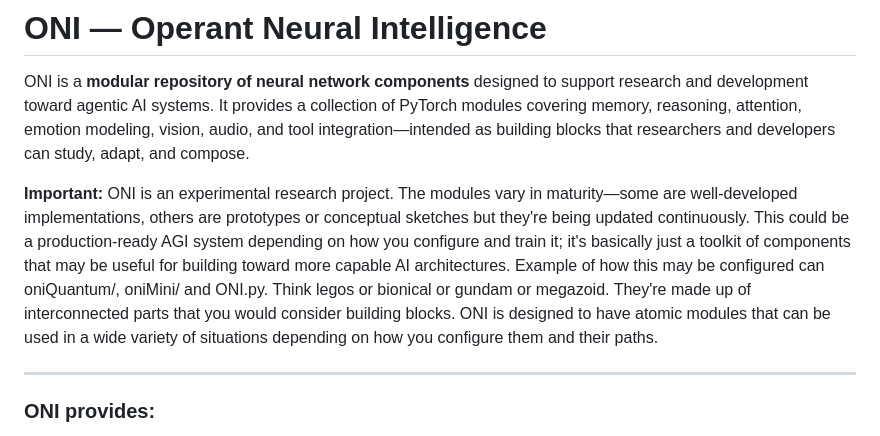
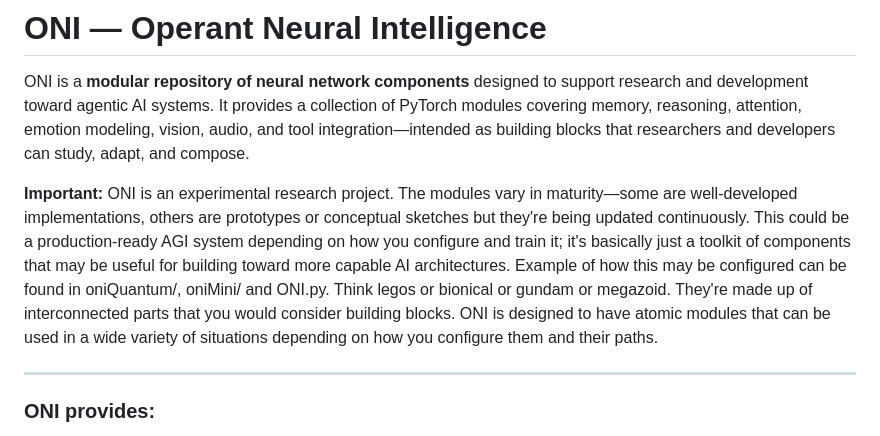
Before and after one commit to AhriCat/ONI, a Markdown page: README.md, the part around the change. GitHub-like rendering.

Commit message:
Fix grammar and clarity in README.md
Signed-off-by: Ahri <106394936+AhriCat@users.noreply.github.com>

```diff
--- a/README.md
+++ b/README.md
@@ -2,7 +2,7 @@
 
 ONI is a **modular repository of neural network components** designed to support research and development toward agentic AI systems. It provides a collection of PyTorch modules covering memory, reasoning, attention, emotion modeling, vision, audio, and tool integration—intended as building blocks that researchers and developers can study, adapt, and compose.
 
-**Important:** ONI is an experimental research project. The modules vary in maturity—some are well-developed implementations, others are prototypes or conceptual sketches but they're being updated continuously. This could be a production-ready AGI system depending on how you configure and train it; it's basically just a toolkit of components that may be useful for building toward more capable AI architectures. Example of how this may be configured can oniQuantum/, oniMini/ and ONI.py. Think legos or bionical or gundam or megazoid. They're made up of interconnected parts that you would consider building blocks. ONI is designed to have atomic modules that can be used in a wide variety of situations depending on how you configure them and their paths.
+**Important:** ONI is an experimental research project. The modules vary in maturity—some are well-developed implementations, others are prototypes or conceptual sketches but they're being updated continuously. This could be a production-ready AGI system depending on how you configure and train it; it's basically just a toolkit of components that may be useful for building toward more capable AI architectures. Example of how this may be configured can be found in oniQuantum/, oniMini/ and ONI.py. Think legos or bionical or gundam or megazoid. They're made up of interconnected parts that you would consider building blocks. ONI is designed to have atomic modules that can be used in a wide variety of situations depending on how you configure them and their paths.
 
 ---
 
```
